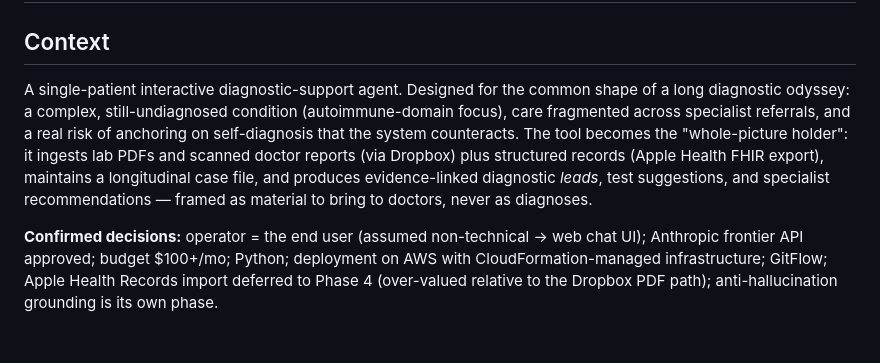
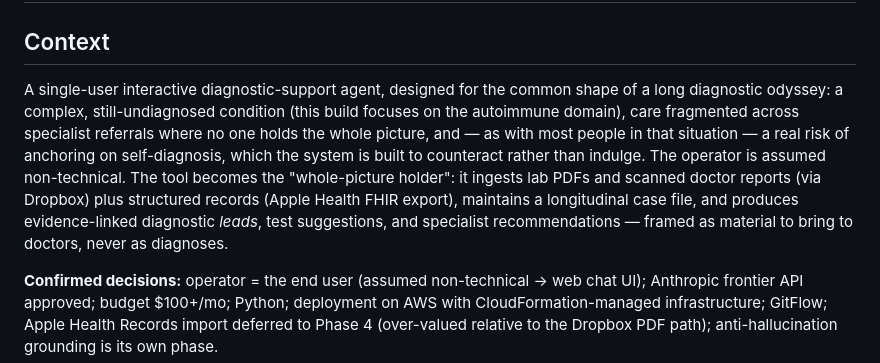
Before and after one commit to dpeterka/a-doc, a Markdown page: PLAN.md, the part around the change. GitHub-like rendering; blank space fills up the shorter version.

Commit message:
docs: depersonalize problem statement for public repo
Reframe the context from describing an individual to a generic
diagnostic-odyssey persona; the clinical domain and design rationale
are unchanged.

Co-Authored-By: Claude Fable 5 <noreply@anthropic.com>

```diff
--- a/PLAN.md
+++ b/PLAN.md
@@ -2,7 +2,7 @@
 
 ## Context
 
-A single-patient interactive diagnostic-support agent. Designed for the common shape of a long diagnostic odyssey: a complex, still-undiagnosed condition (autoimmune-domain focus), care fragmented across specialist referrals, and a real risk of anchoring on self-diagnosis that the system counteracts. The tool becomes the "whole-picture holder": it ingests lab PDFs and scanned doctor reports (via Dropbox) plus structured records (Apple Health FHIR export), maintains a longitudinal case file, and produces evidence-linked diagnostic *leads*, test suggestions, and specialist recommendations — framed as material to bring to doctors, never as diagnoses.
+A single-user interactive diagnostic-support agent, designed for the common shape of a long diagnostic odyssey: a complex, still-undiagnosed condition (this build focuses on the autoimmune domain), care fragmented across specialist referrals where no one holds the whole picture, and — as with most people in that situation — a real risk of anchoring on self-diagnosis, which the system is built to counteract rather than indulge. The operator is assumed non-technical. The tool becomes the "whole-picture holder": it ingests lab PDFs and scanned doctor reports (via Dropbox) plus structured records (Apple Health FHIR export), maintains a longitudinal case file, and produces evidence-linked diagnostic *leads*, test suggestions, and specialist recommendations — framed as material to bring to doctors, never as diagnoses.
 
 **Confirmed decisions:** operator = the end user (assumed non-technical → web chat UI); Anthropic frontier API approved; budget $100+/mo; Python; deployment on AWS with CloudFormation-managed infrastructure; GitFlow; Apple Health Records import deferred to Phase 4 (over-valued relative to the Dropbox PDF path); anti-hallucination grounding is its own phase.
 
```
